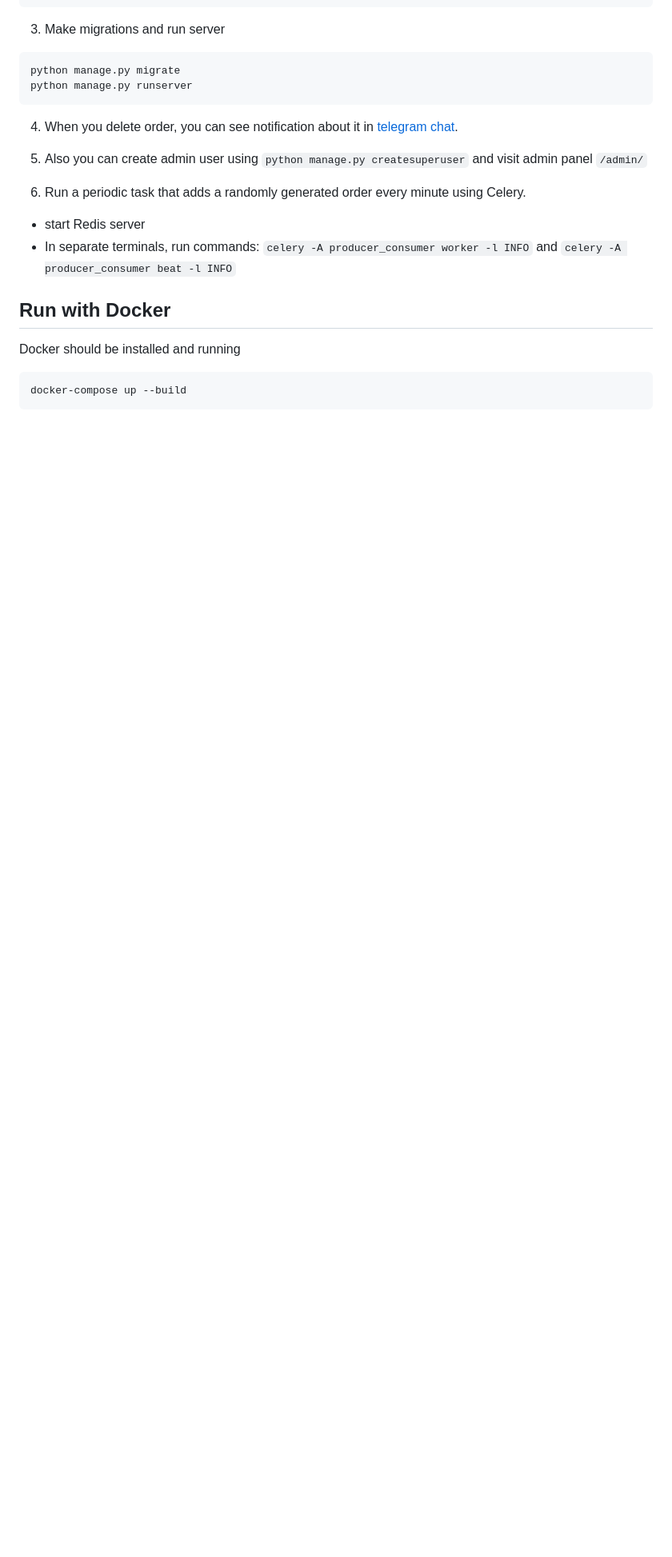
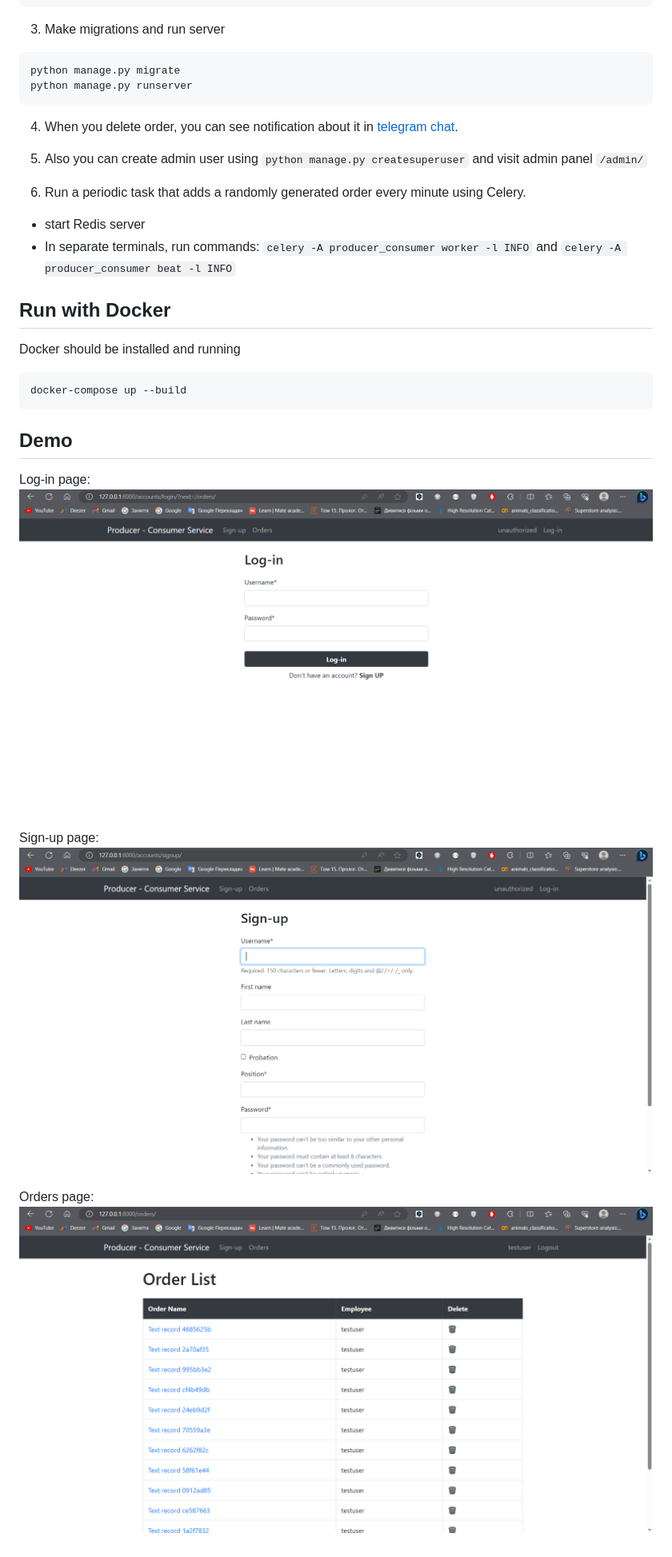
Before and after one commit to arsenmakovei/producer-consumer, a Markdown page: README.md, the part around the change. Shown: that part at 80% size. Rendered like a GitHub page; pictures changed too: login.png (added), orders.png (added), signup.png (added); blank space fills up the shorter version.

Commit message:
Added Demo for project

````diff
--- a/README.md
+++ b/README.md
@@ -56,3 +56,14 @@ Docker should be installed and running
 ```shell
 docker-compose up --build
 ```
+
+## Demo
+
+Log-in page:
+![Log-in page](login.png)
+
+Sign-up page:
+![Sign-up page](signup.png)
+
+Orders page:
+![Orders page](orders.png)
````
